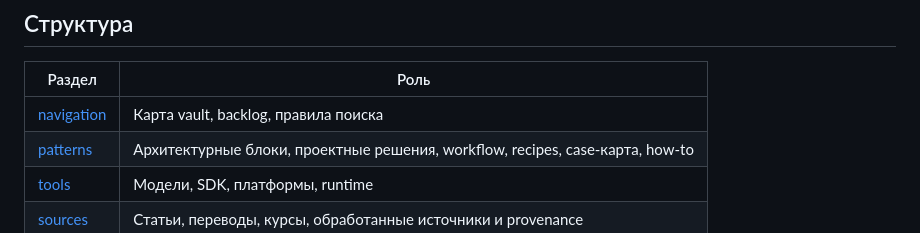
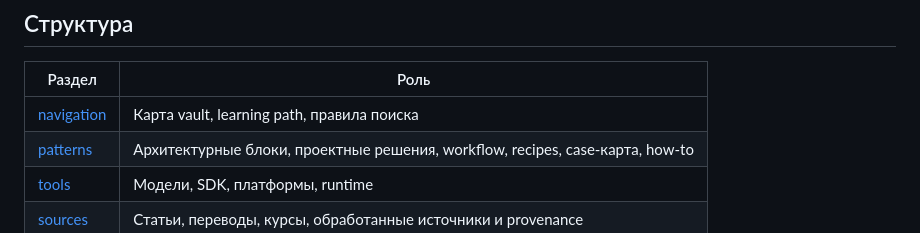
Before and after one commit to polyakovin/ai-db, a Markdown page: README.md, the part around the change. GitHub-like rendering.

```diff
--- a/README.md
+++ b/README.md
@@ -19,7 +19,7 @@
 
 | Раздел | Роль |
 |---|---|
-| [navigation](navigation/knowledge-map.md) | Карта vault, backlog, правила поиска |
+| [navigation](navigation/knowledge-map.md) | Карта vault, learning path, правила поиска |
 | [patterns](patterns/OVERVIEW.md) | Архитектурные блоки, проектные решения, workflow, recipes, case-карта, how-to |
 | [tools](tools/OVERVIEW.md) | Модели, SDK, платформы, runtime |
 | [sources](sources/OVERVIEW.md) | Статьи, переводы, курсы, обработанные источники и provenance |
```
Also changed, not shown: navigation/backlog.md (deleted, +0 -16 lines), navigation/knowledge-map.md (+2 -2 lines).
